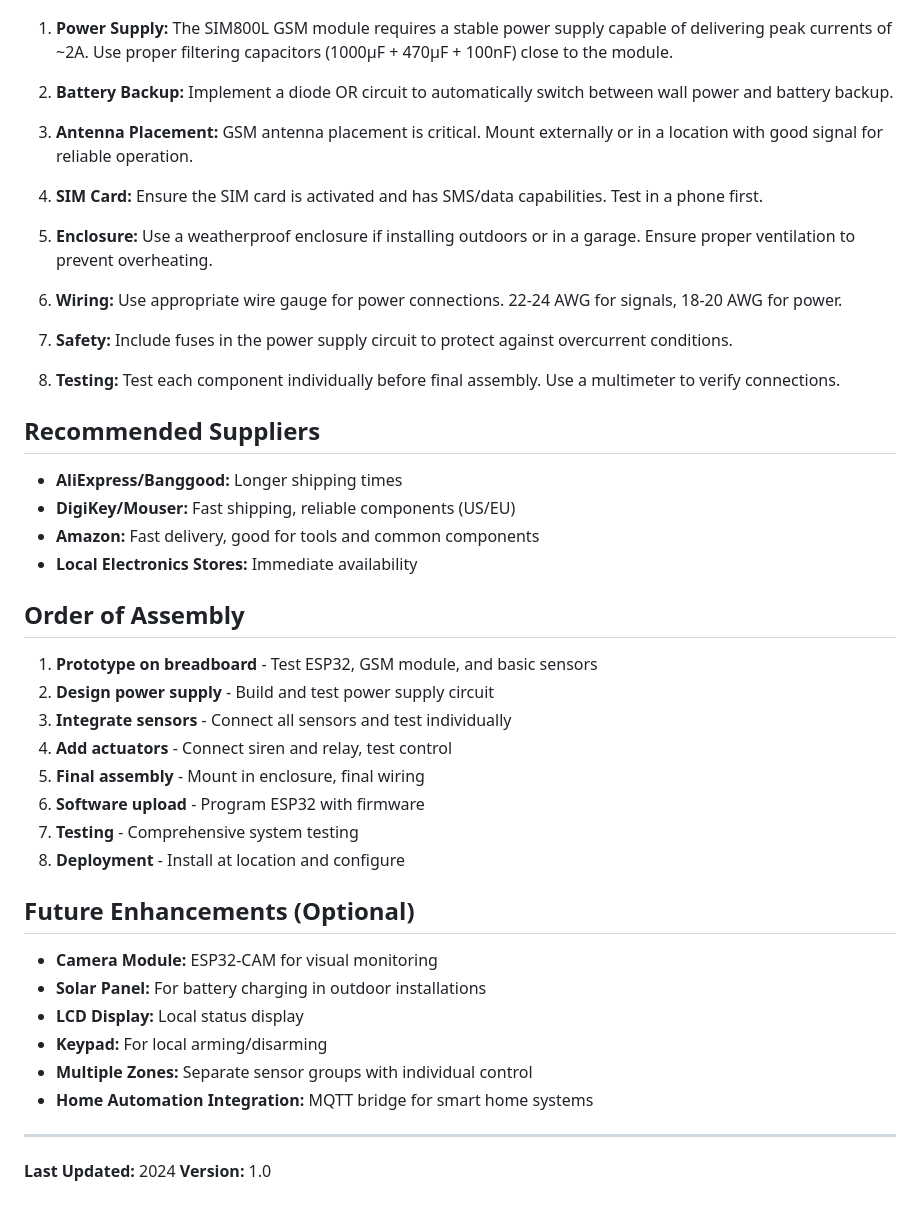
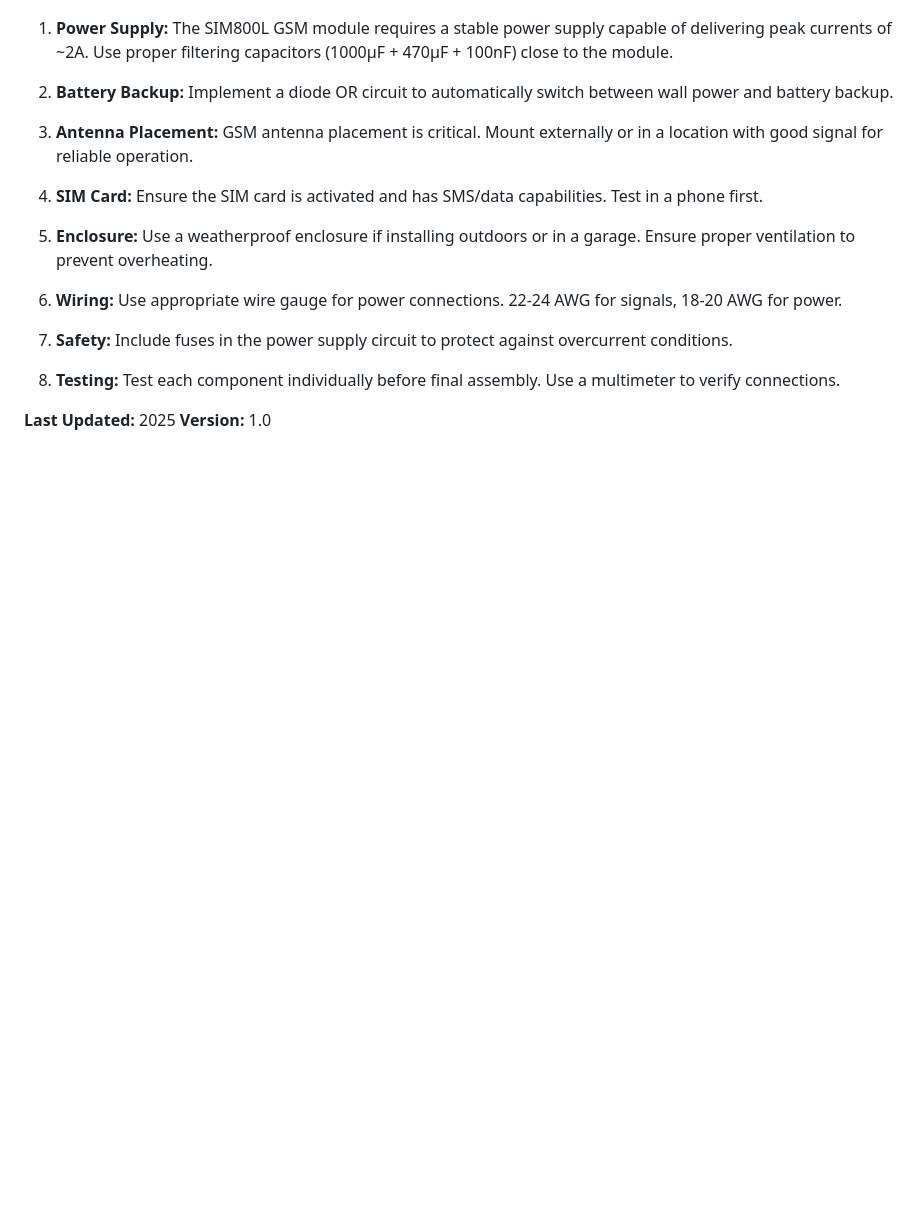
Before and after one commit to derekzyl/gsm-burglary-alert, a Markdown page: BOM.md, the part around the change. Drawn GitHub-style; blank space fills up the shorter version.

Commit message:
Update BOM.md: Remove recommended suppliers and assembly order sections; update last modified date to 2025.

```diff
--- a/BOM.md
+++ b/BOM.md
@@ -136,34 +136,6 @@
 
 8. **Testing:** Test each component individually before final assembly. Use a multimeter to verify connections.
 
-## Recommended Suppliers
 
-- **AliExpress/Banggood:** Longer shipping times
-- **DigiKey/Mouser:** Fast shipping, reliable components (US/EU)
-- **Amazon:** Fast delivery, good for tools and common components
-- **Local Electronics Stores:** Immediate availability
-
-## Order of Assembly
-
-1. **Prototype on breadboard** - Test ESP32, GSM module, and basic sensors
-2. **Design power supply** - Build and test power supply circuit
-3. **Integrate sensors** - Connect all sensors and test individually
-4. **Add actuators** - Connect siren and relay, test control
-5. **Final assembly** - Mount in enclosure, final wiring
-6. **Software upload** - Program ESP32 with firmware
-7. **Testing** - Comprehensive system testing
-8. **Deployment** - Install at location and configure
-
-## Future Enhancements (Optional)
-
-- **Camera Module:** ESP32-CAM for visual monitoring
-- **Solar Panel:** For battery charging in outdoor installations
-- **LCD Display:** Local status display
-- **Keypad:** For local arming/disarming
-- **Multiple Zones:** Separate sensor groups with individual control
-- **Home Automation Integration:** MQTT bridge for smart home systems
-
----
-
-**Last Updated:** 2024
+**Last Updated:** 2025
 **Version:** 1.0
```
